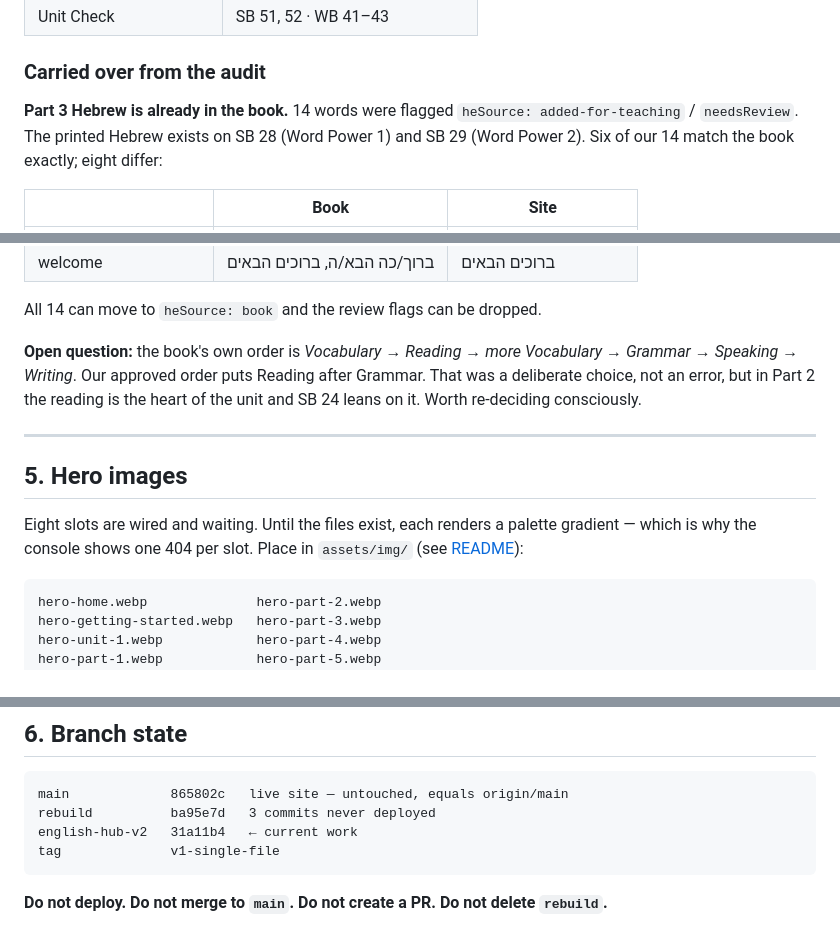
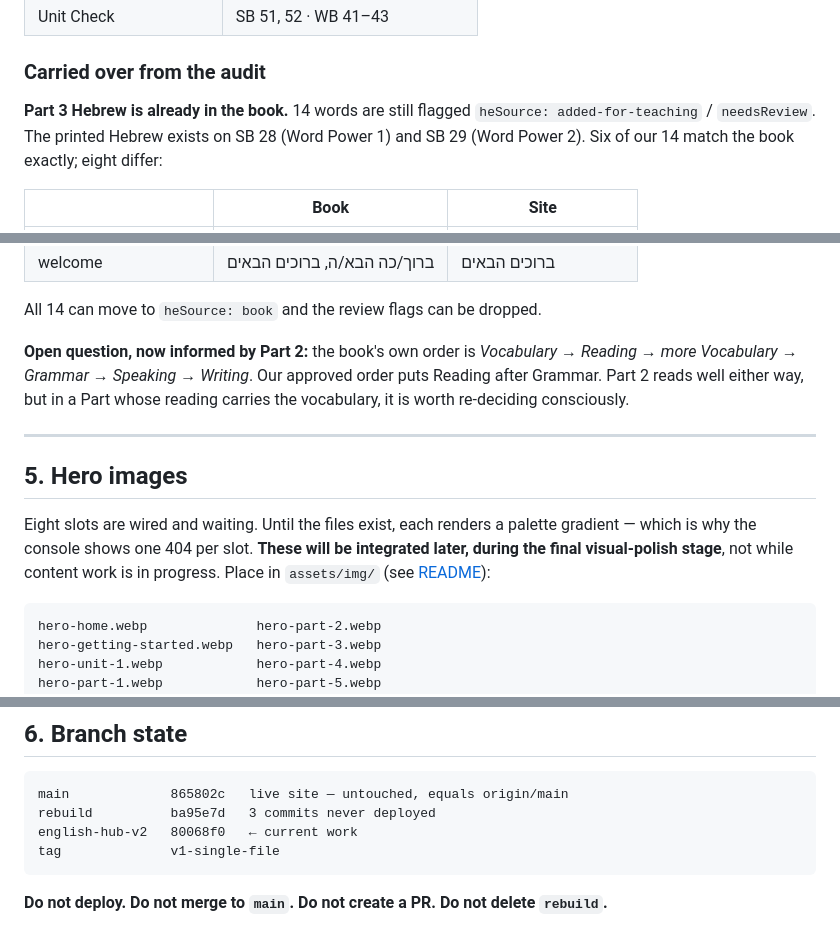
Before and after one commit to ai-digitalprojects/English-hub, a Markdown page: PROJECT_STATUS.md, 3 parts joined by grey strips. GitHub-like rendering.

````diff
--- a/PROJECT_STATUS.md
+++ b/PROJECT_STATUS.md
@@ -151,7 +192,7 @@ PDF check before building:
 
 ### Carried over from the audit
 
-**Part 3 Hebrew is already in the book.** 14 words were flagged
+**Part 3 Hebrew is already in the book.** 14 words are still flagged
 `heSource: added-for-teaching` / `needsReview`. The printed Hebrew exists on
 SB 28 (Word Power 1) and SB 29 (Word Power 2). Six of our 14 match the book
 exactly; eight differ:
@@ -169,19 +210,19 @@ exactly; eight differ:
 
 All 14 can move to `heSource: book` and the review flags can be dropped.
 
-**Open question:** the book's own order is
+**Open question, now informed by Part 2:** the book's own order is
 *Vocabulary → Reading → more Vocabulary → Grammar → Speaking → Writing*. Our
-approved order puts Reading after Grammar. That was a deliberate choice, not an
-error, but in Part 2 the reading is the heart of the unit and SB 24 leans on it.
-Worth re-deciding consciously.
+approved order puts Reading after Grammar. Part 2 reads well either way, but in a
+Part whose reading carries the vocabulary, it is worth re-deciding consciously.
 
 ---
 
 ## 5. Hero images
 
 Eight slots are wired and waiting. Until the files exist, each renders a palette
-gradient — which is why the console shows one 404 per slot. Place in
-`assets/img/` (see [README](assets/img/README.md)):
+gradient — which is why the console shows one 404 per slot. **These will be
+integrated later, during the final visual-polish stage**, not while content work
+is in progress. Place in `assets/img/` (see [README](assets/img/README.md)):
 
 ```
 hero-home.webp              hero-part-2.webp
@@ -200,7 +241,7 @@ hero-part-1.webp            hero-part-5.webp
 ```
 main             865802c   live site — untouched, equals origin/main
 rebuild          ba95e7d   3 commits never deployed
-english-hub-v2   31a11b4   ← current work
+english-hub-v2   80068f0   ← current work
 tag              v1-single-file
 ```
 
````
Also changed, not shown: other parts of PROJECT_STATUS.md (+108 -64 lines).
